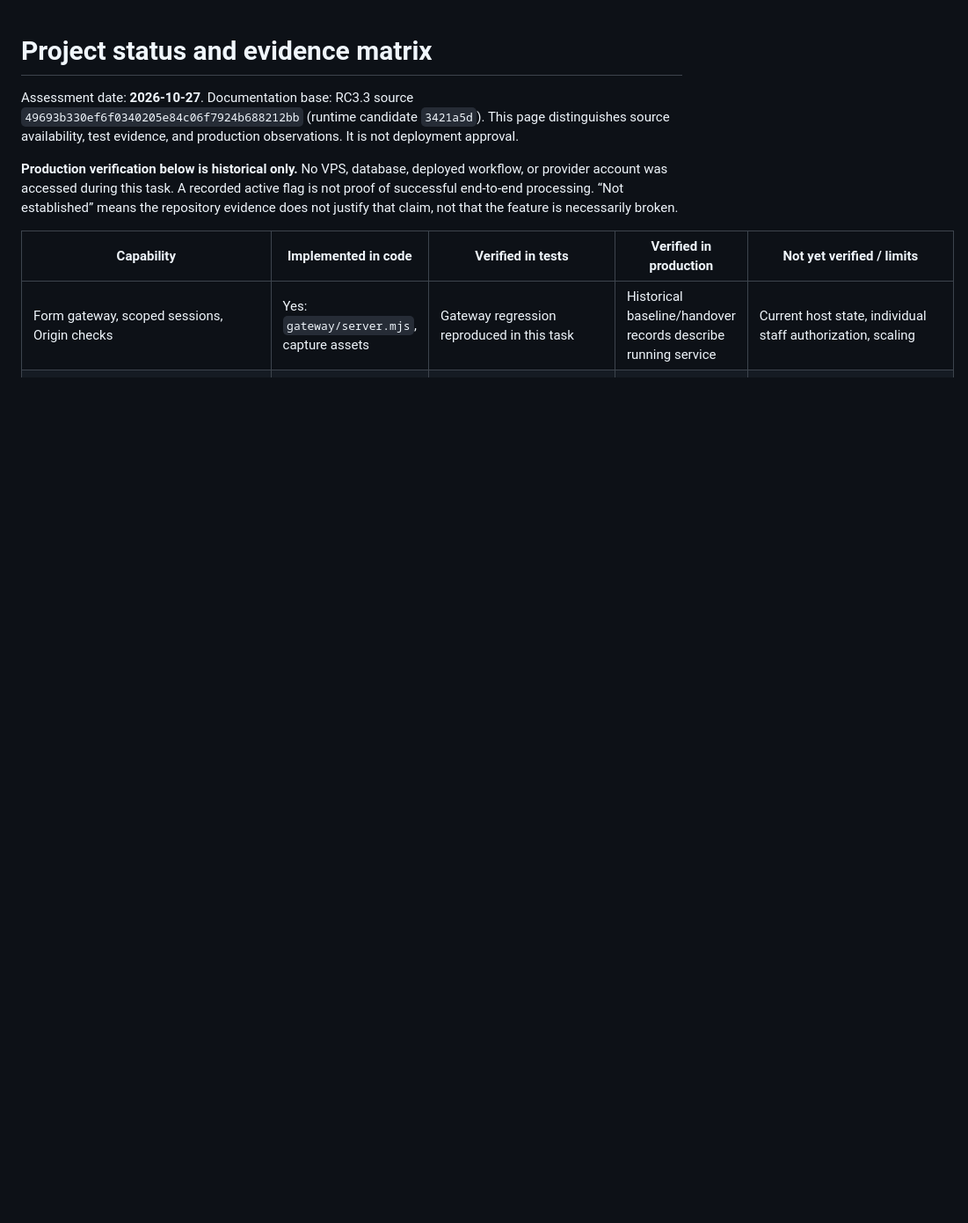
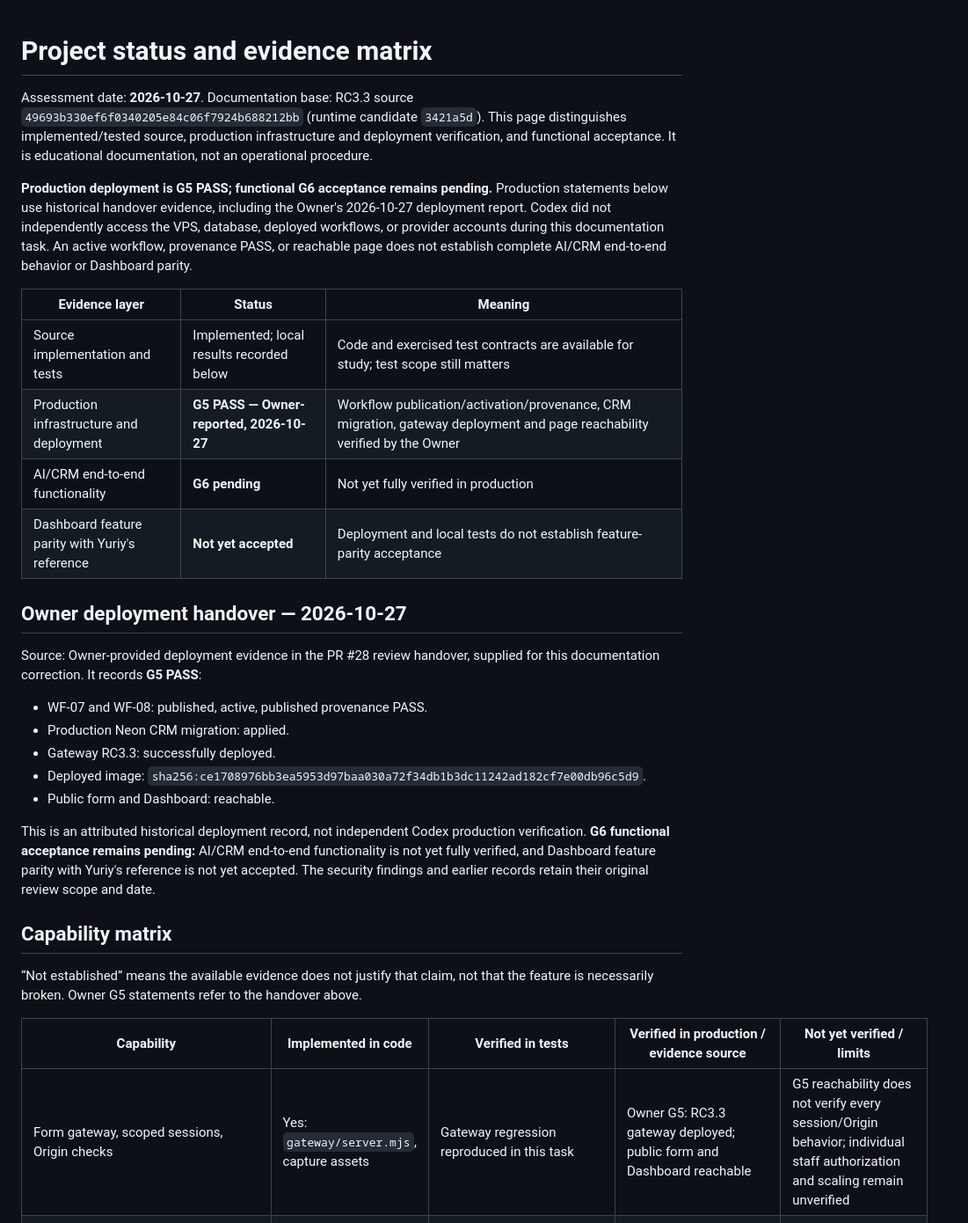
Before and after one commit to klareki-lab/wbs-trade-fair-assistant, a Markdown page: docs/PROJECT_STATUS.md, the part around one of its changes. Shown at 88% size. Drawn GitHub-style; blank space fills up the shorter version.

```diff
--- a/docs/PROJECT_STATUS.md
+++ b/docs/PROJECT_STATUS.md
@@ -1,12 +1,35 @@
 # Project status and evidence matrix
 
-Assessment date: **2026-10-27**. Documentation base: RC3.3 source `49693b330ef6f0340205e84c06f7924b688212bb` (runtime candidate `3421a5d`). This page distinguishes source availability, test evidence, and production observations. It is not deployment approval.
+Assessment date: **2026-10-27**. Documentation base: RC3.3 source `49693b330ef6f0340205e84c06f7924b688212bb` (runtime candidate `3421a5d`). This page distinguishes implemented/tested source, production infrastructure and deployment verification, and functional acceptance. It is educational documentation, not an operational procedure.
 
-**Production verification below is historical only.** No VPS, database, deployed workflow, or provider account was accessed during this task. A recorded active flag is not proof of successful end-to-end processing. “Not established” means the repository evidence does not justify that claim, not that the feature is necessarily broken.
+**Production deployment is G5 PASS; functional G6 acceptance remains pending.** Production statements below use historical handover evidence, including the Owner's 2026-10-27 deployment report. Codex did not independently access the VPS, database, deployed workflows, or provider accounts during this documentation task. An active workflow, provenance PASS, or reachable page does not establish complete AI/CRM end-to-end behavior or Dashboard parity.
 
-| Capability | Implemented in code | Verified in tests | Verified in production | Not yet verified / limits |
+| Evidence layer | Status | Meaning |
+| --- | --- | --- |
+| Source implementation and tests | Implemented; local results recorded below | Code and exercised test contracts are available for study; test scope still matters |
+| Production infrastructure and deployment | **G5 PASS — Owner-reported, 2026-10-27** | Workflow publication/activation/provenance, CRM migration, gateway deployment and page reachability verified by the Owner |
+| AI/CRM end-to-end functionality | **G6 pending** | Not yet fully verified in production |
+| Dashboard feature parity with Yuriy's reference | **Not yet accepted** | Deployment and local tests do not establish feature-parity acceptance |
+
+## Owner deployment handover — 2026-10-27
+
+Source: Owner-provided deployment evidence in the PR #28 review handover, supplied for this documentation correction. It records **G5 PASS**:
+
+- WF-07 and WF-08: published, active, published provenance PASS.
+- Production Neon CRM migration: applied.
+- Gateway RC3.3: successfully deployed.
+- Deployed image: `sha256:ce1708976bb3ea5953d97baa030a72f34db1b3dc11242ad182cf7e00db96c5d9`.
+- Public form and Dashboard: reachable.
+
+This is an attributed historical deployment record, not independent Codex production verification. **G6 functional acceptance remains pending:** AI/CRM end-to-end functionality is not yet fully verified, and Dashboard feature parity with Yuriy's reference is not yet accepted. The security findings and earlier records retain their original review scope and date.
+
+## Capability matrix
+
+“Not established” means the available evidence does not justify that claim, not that the feature is necessarily broken. Owner G5 statements refer to the handover above.
+
+| Capability | Implemented in code | Verified in tests | Verified in production / evidence source | Not yet verified / limits |
 | --- | --- | --- | --- | --- |
-| Form gateway, scoped sessions, Origin checks | Yes: `gateway/server.mjs`, capture assets | Gateway regression reproduced in this task | Historical baseline/handover records describe running service | Current host state, individual staff authorization, scaling |
+| Form gateway, scoped sessions, Origin checks | Yes: `gateway/server.mjs`, capture assets | Gateway regression reproduced in this task | Owner G5: RC3.3 gateway deployed; public form and Dashboard reachable | G5 reachability does not verify every session/Origin behavior; individual staff authorization and scaling remain unverified |
 | Capture validation, receipt, replay/conflict | Yes: WF-A and client adapters | Gateway mocks; historical LIVE-01 actual n8n + synthetic capture fixture | WF-A historically active; full current production behavior not reverified | Independent target SQL/ACL; complete failure matrix |
 | Status polling | Yes: WF-D, gateway and UI | Gateway mocks; historical LIVE-01 synthetic DB/n8n | WF-D historically active | Current production schema/identifier access and availability |
 | Research, evidence extraction, score, report generation | Yes: WF-B Code/HTTP/SQL nodes | Source available; historical workflow evidence, not rerun against providers here | WF-B historically active; reference instructions report some completed cases in Yuriy's environment | Current canonical pipeline E2E, quotas, live research/model behavior |
```
Also changed, not shown: other parts of docs/PROJECT_STATUS.md (+10 -8 lines), README.md (+7 -3 lines).
